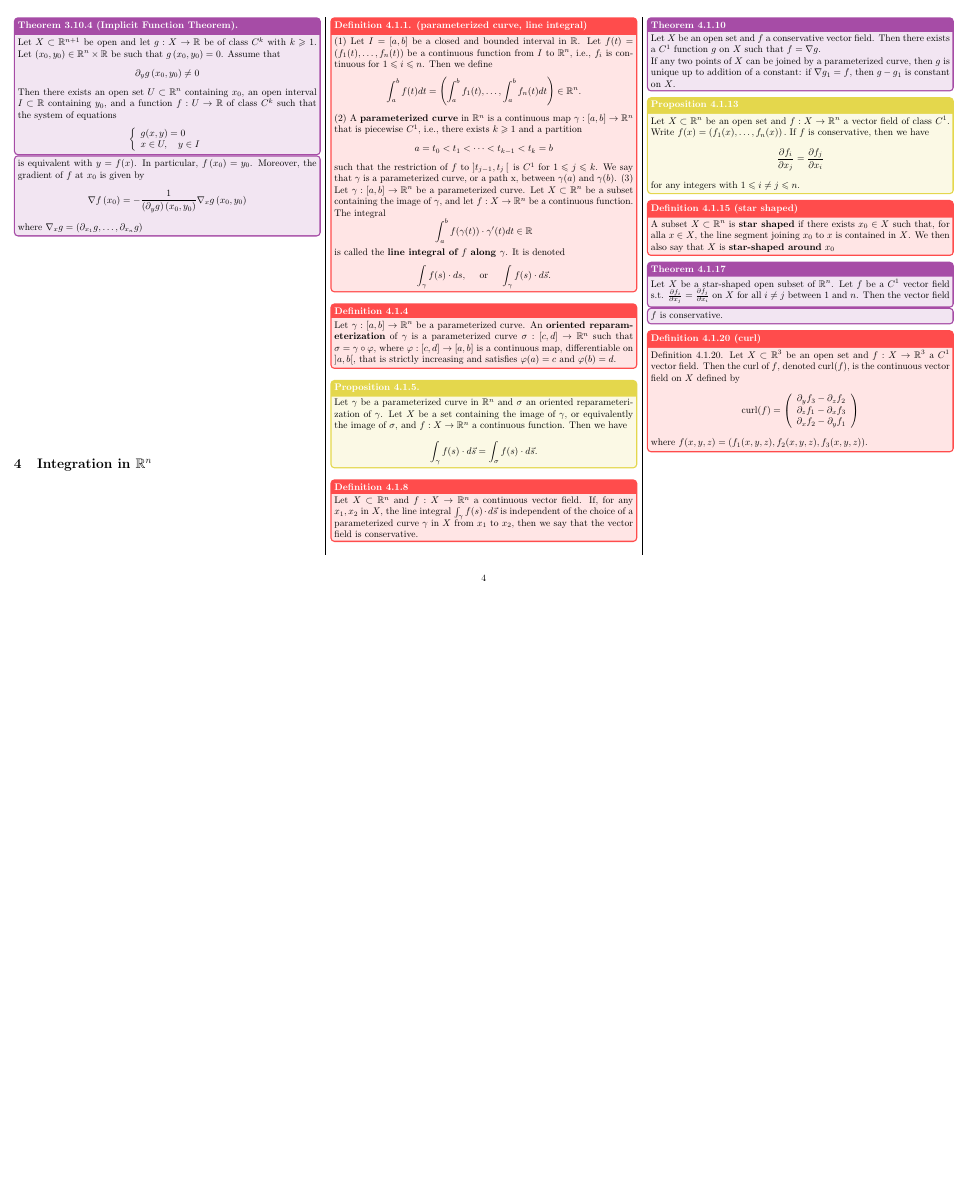
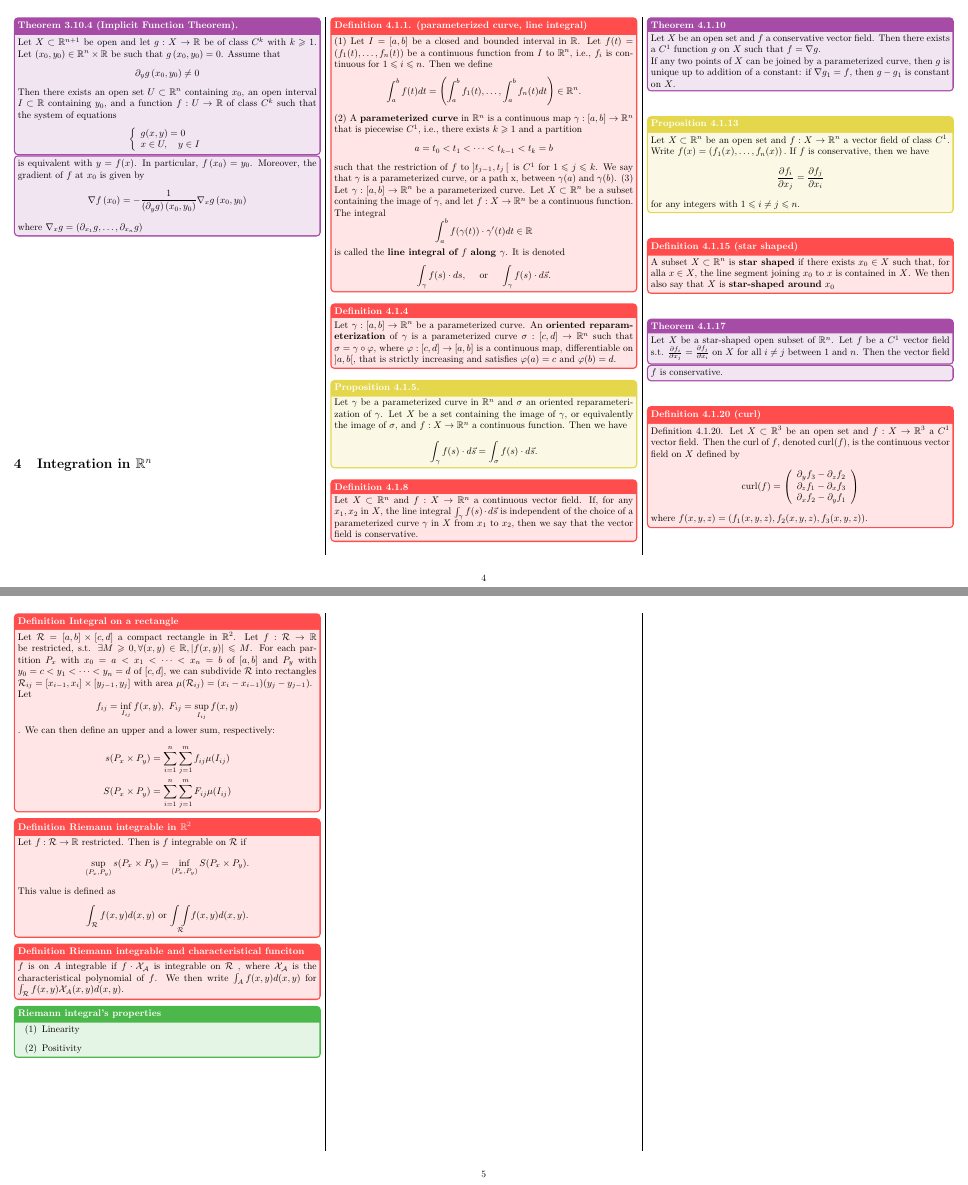
Before and after one commit to plaf2000/analysis-II-cheatsheet, a LaTeX document (plaffranchi_cheatsheet.tex): page 4 of 4 before the commit and pages 4 and 5 of 5 after it, the two joined at a grey line, the shorter picture padded with empty space. Compiled offline with pdfLaTeX.

Commit message:
Riemann integral properties.

```diff
--- a/plaffranchi_cheatsheet.tex
+++ b/plaffranchi_cheatsheet.tex
@@ -5,6 +5,7 @@
 \usepackage{amsmath,amsthm}
 \usepackage{amssymb}
 \usepackage{graphicx}
+\usepackage{enumitem}
 \usepackage{tcolorbox}
 \setlength{\columnseprule}{1pt}
 \setcounter{section}{1}
@@ -462,8 +463,36 @@
         where $f(x, y, z)=\left(f_{1}(x, y, z), f_{2}(x, y, z), f_{3}(x, y, z)\right)$.
     }
 
+    % This part relise on the lectures, rather then the script.
 
+    \definition{Integral on a rectangle}{
+    Let $\mathcal{R} = [a,b]\times [c,d]$ a compact rectangle in $\R^2$. Let $f:\mathcal{R} \to \R$  be restricted, s.t. $\exists M \geqslant 0, \forall (x,y)\in \R, |f(x,y)|\leqslant M$.
+    For each partition $P_x$ with $x_0 = a<x_1<\dots <x_n=b$ of $[a,b]$ and $P_y$ with $y_0 = c < y_1 < \dots <y_n = d$ of $[c,d]$, we can subdivide $\mathcal{R}$ into rectangles $\mathcal{R}_{ij} = [x_{i-1},x_i]\times [y_{j-1},y_j]$ with area $\mu(\mathcal{R}_{ij}) = (x_i-x_{i-1})(y_j-y_{j-1})$.\\
+    Let $$f_{ij} = \inf_{I_{ij}}f(x,y),\ F_{ij} = \sup_{I_{ij}}f(x,y)$$.
+    We can then define an upper and a lower sum, respectively:
+    \begin{align*}
+        s(P_x\times P_y) & = \sum_{i=1}^n \sum_{j=1}^m f_{ij}\mu(I_{ij}) \\
+        S(P_x\times P_y) & = \sum_{i=1}^n \sum_{j=1}^m F_{ij}\mu(I_{ij})
+    \end{align*}
+    }
 
+    \definition{Riemann integrable in $\R^2$}{
+        Let $f: \mathcal{R}\to \R$ restricted. Then is $f$ integrable on $\mathcal{R}$ if $$\sup_{(P_x,P_y)} s(P_x\times P_y)=\inf_{(P_x,P_y)}  S(P_x\times P_y).$$
+        This value is defined as $$
+            \int_\mathcal{R}f(x,y)d(x,y) \text{ or } \underset{\mathcal{R}}{\int \int} f(x,y)d(x,y).
+        $$
+    }
+
+    \definition{Riemann integrable and characteristical funciton}{
+        $f$ is on $A$ integrable if $f\cdot \mathcal{X_A}$ is integrable on $\mathcal{R}$ , where $\mathcal{X_A}$ is the characteristical polynomial of $f$. We then write $\int_A f(x,y)d(x,y)$ for $\int_\mathcal{R} f(x,y) \mathcal{X}_A(x,y)d(x,y)$.
+    }
+
+    \other{Riemann integral's properties}{
+        \begin{enumerate}[label=(\arabic*)]
+            \item Linearity
+            \item Positivity
+        \end{enumerate}
+    }
 
 \end{multicols*}
 
```
Also changed, not shown: plaffranchi_cheatsheet.pdf.
